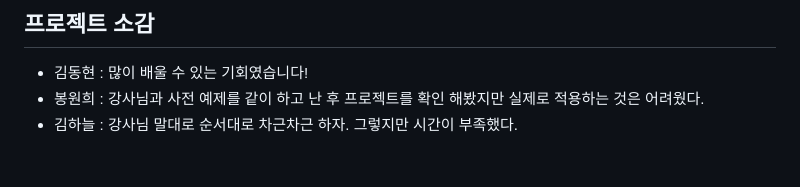
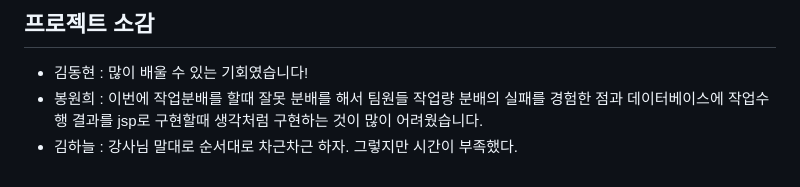
Before and after one commit to BongWonHee/toys_servlet, a Markdown page: README.md, the part around the change. Drawn GitHub-style.

```diff
--- a/README.md
+++ b/README.md
@@ -36,5 +36,5 @@
 
 ## 프로젝트 소감
  - 김동현 : 많이 배울 수 있는 기회였습니다!
- - 봉원희 : 강사님과 사전 예제를 같이 하고 난 후 프로젝트를 확인 해봤지만 실제로 적용하는 것은 어려웠다.
+ - 봉원희 : 이번에 작업분배를 할때 잘못 분배를 해서 팀원들 작업량 분배의 실패를 경험한 점과 데이터베이스에 작업수행 결과를 jsp로 구현할때 생각처럼 구현하는 것이 많이 어려웠습니다.
  - 김하늘 : 강사님 말대로 순서대로 차근차근 하자. 그렇지만 시간이 부족했다.
```
